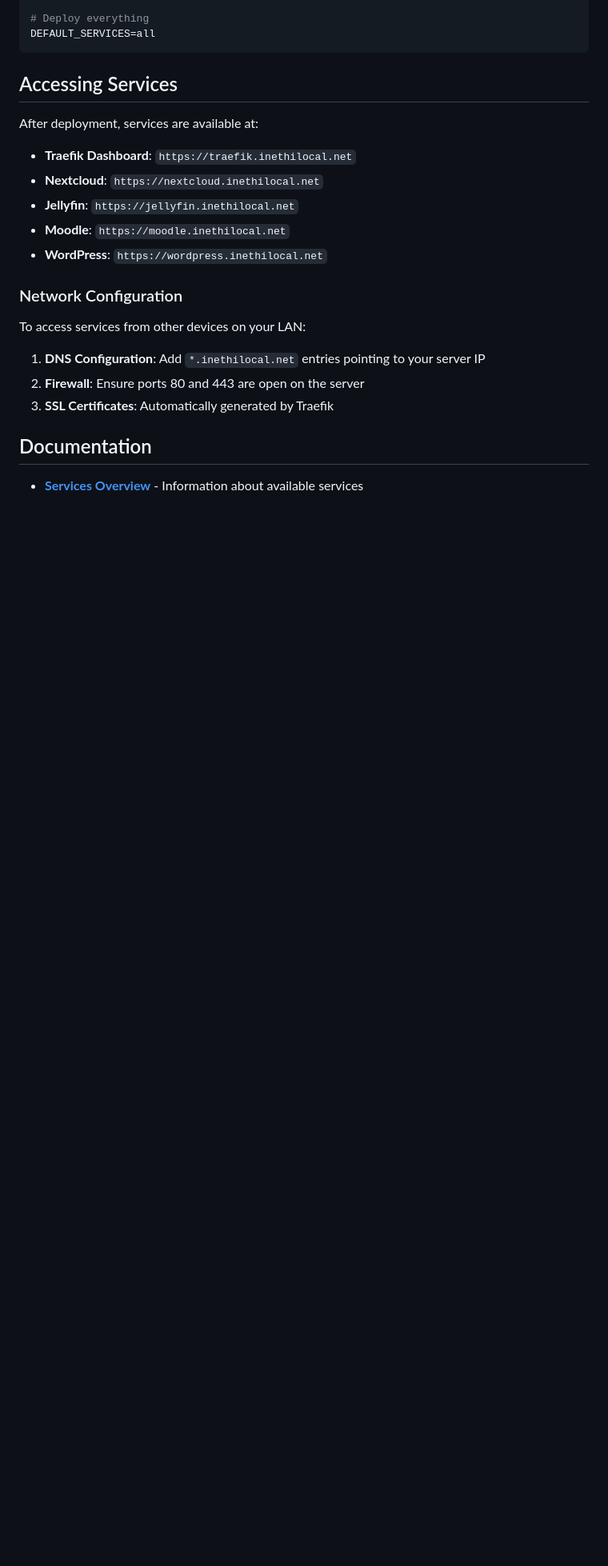
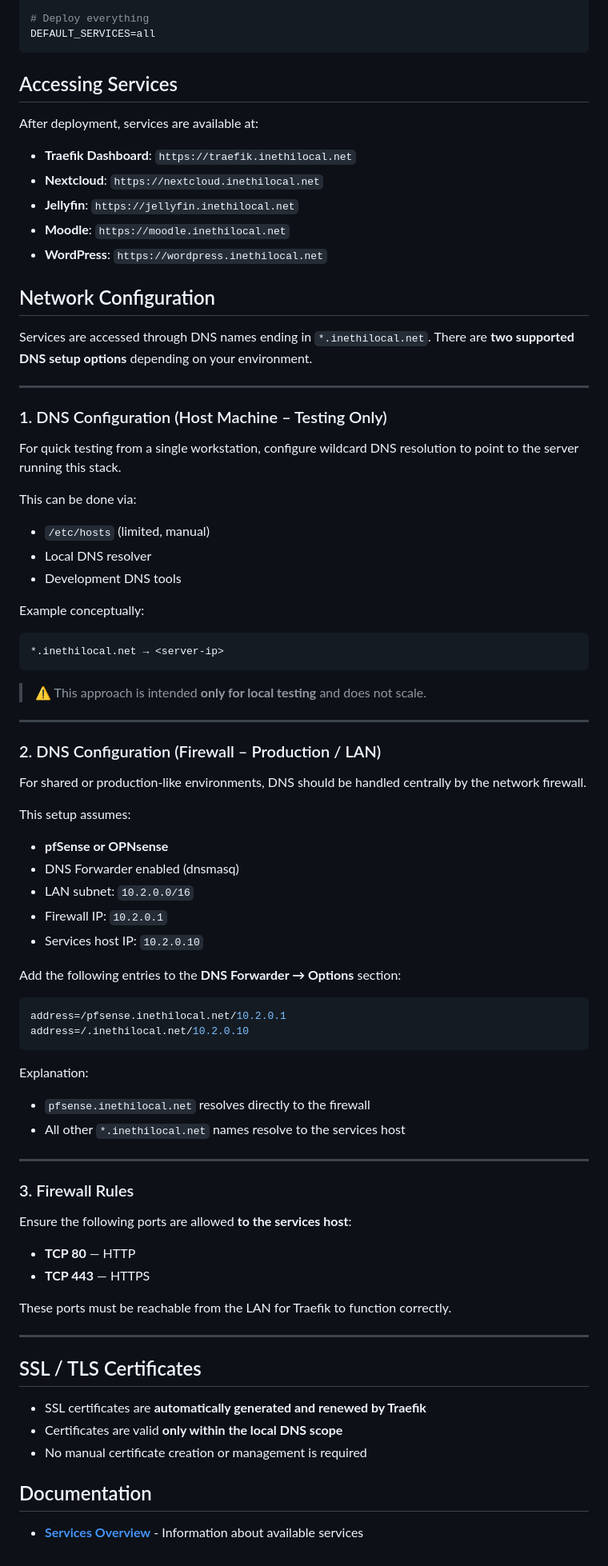
Before and after one commit to iNethi/inethi, a Markdown page: README.md, the part around the change. Shown at 80% size. GitHub-like rendering; blank space fills up the shorter version.

Commit message:
Updated the details on DNS configuration

````diff
--- a/README.md
+++ b/README.md
@@ -185,13 +185,74 @@ After deployment, services are available at:
 - **Moodle**: `https://moodle.inethilocal.net`
 - **WordPress**: `https://wordpress.inethilocal.net`
 
-### Network Configuration
+## Network Configuration
 
-To access services from other devices on your LAN:
+Services are accessed through DNS names ending in `*.inethilocal.net`.
+There are **two supported DNS setup options** depending on your environment.
 
-1. **DNS Configuration**: Add `*.inethilocal.net` entries pointing to your server IP
-2. **Firewall**: Ensure ports 80 and 443 are open on the server
-3. **SSL Certificates**: Automatically generated by Traefik
+---
+
+### 1. DNS Configuration (Host Machine – Testing Only)
+
+For quick testing from a single workstation, configure wildcard DNS resolution
+to point to the server running this stack.
+
+This can be done via:
+- `/etc/hosts` (limited, manual)
+- Local DNS resolver
+- Development DNS tools
+
+Example conceptually:
+
+```
+*.inethilocal.net → <server-ip>
+```
+
+> ⚠️ This approach is intended **only for local testing** and does not scale.
+
+---
+
+### 2. DNS Configuration (Firewall – Production / LAN)
+
+For shared or production-like environments, DNS should be handled centrally
+by the network firewall.
+
+This setup assumes:
+- **pfSense or OPNsense**
+- DNS Forwarder enabled (dnsmasq)
+- LAN subnet: `10.2.0.0/16`
+- Firewall IP: `10.2.0.1`
+- Services host IP: `10.2.0.10`
+
+Add the following entries to the **DNS Forwarder → Options** section:
+
+```conf
+address=/pfsense.inethilocal.net/10.2.0.1
+address=/.inethilocal.net/10.2.0.10
+```
+
+Explanation:
+- `pfsense.inethilocal.net` resolves directly to the firewall
+- All other `*.inethilocal.net` names resolve to the services host
+
+---
+
+### 3. Firewall Rules
+
+Ensure the following ports are allowed **to the services host**:
+
+- **TCP 80** — HTTP
+- **TCP 443** — HTTPS
+
+These ports must be reachable from the LAN for Traefik to function correctly.
+
+---
+
+## SSL / TLS Certificates
+
+- SSL certificates are **automatically generated and renewed by Traefik**
+- Certificates are valid **only within the local DNS scope**
+- No manual certificate creation or management is required
 
 ## Documentation
 
````
